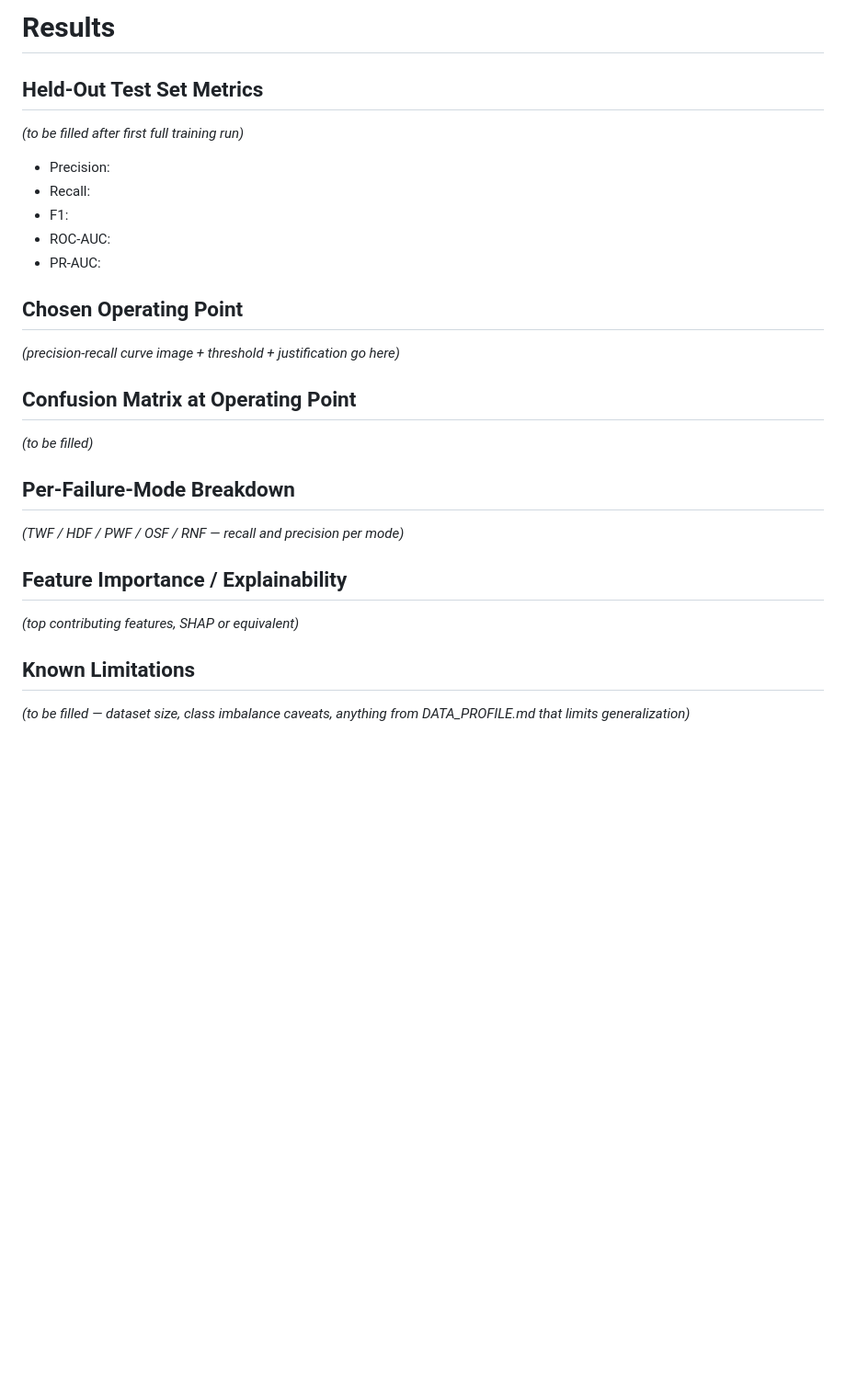
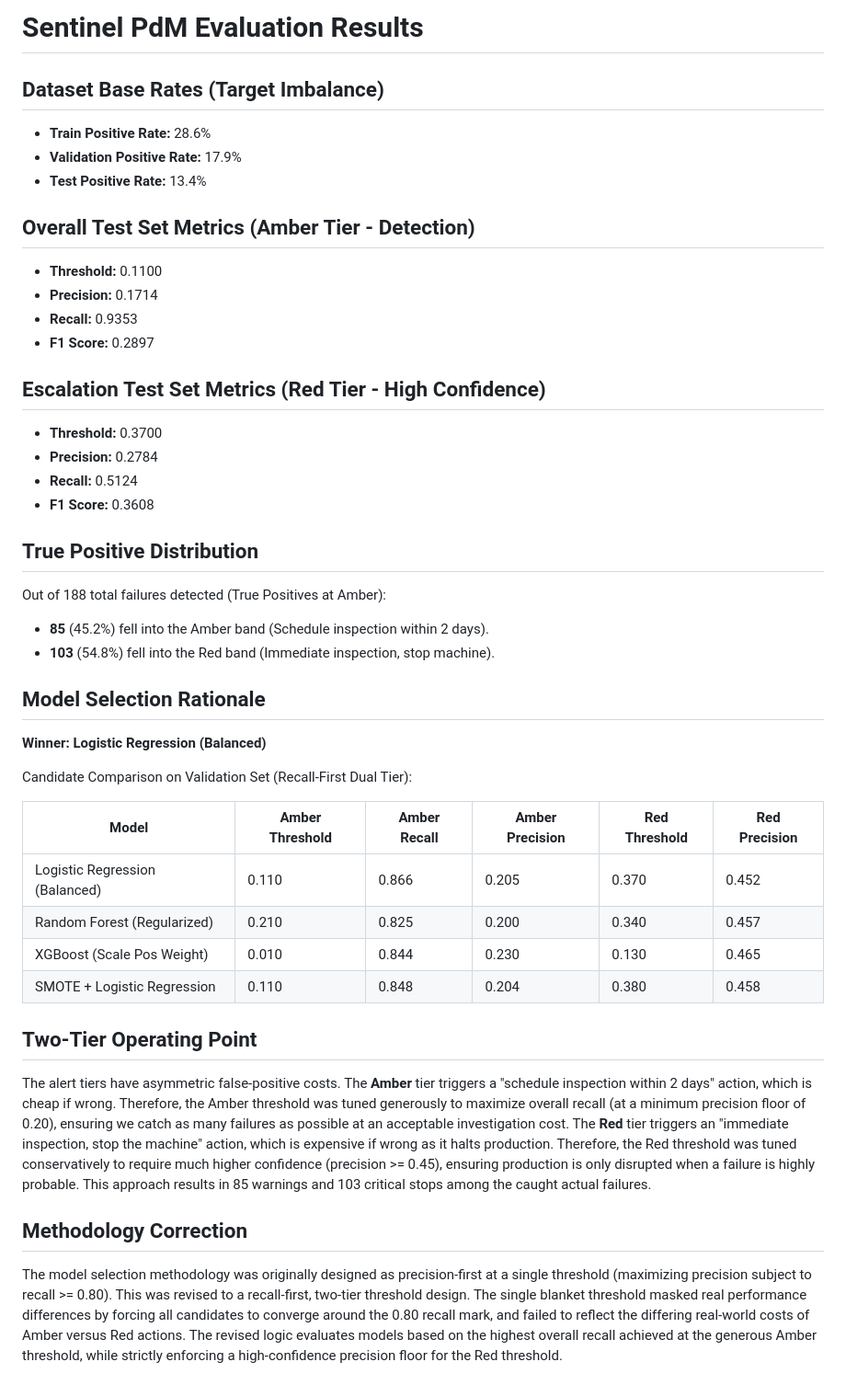
Before and after one commit to chiklitgohil/foresight, a Markdown page: RESULTS.md, the part around the change printed below. Shown: that part at 92% size. Drawn GitHub-style; blank space fills up the shorter version.

Commit message:
model training

```diff
--- a/RESULTS.md
+++ b/RESULTS.md
@@ -1,24 +1,42 @@
-# Results
+# Sentinel PdM Evaluation Results
 
-## Held-Out Test Set Metrics
-*(to be filled after first full training run)*
-- Precision:
-- Recall:
-- F1:
-- ROC-AUC:
-- PR-AUC:
+## Dataset Base Rates (Target Imbalance)
+- **Train Positive Rate:** 28.6%
+- **Validation Positive Rate:** 17.9%
+- **Test Positive Rate:** 13.4%
 
-## Chosen Operating Point
-*(precision-recall curve image + threshold + justification go here)*
+## Overall Test Set Metrics (Amber Tier - Detection)
+- **Threshold:** 0.1100
+- **Precision:** 0.1714
+- **Recall:** 0.9353
+- **F1 Score:** 0.2897
 
-## Confusion Matrix at Operating Point
-*(to be filled)*
+## Escalation Test Set Metrics (Red Tier - High Confidence)
+- **Threshold:** 0.3700
+- **Precision:** 0.2784
+- **Recall:** 0.5124
+- **F1 Score:** 0.3608
 
-## Per-Failure-Mode Breakdown
-*(TWF / HDF / PWF / OSF / RNF — recall and precision per mode)*
+## True Positive Distribution
+Out of 188 total failures detected (True Positives at Amber):
+- **85** (45.2%) fell into the Amber band (Schedule inspection within 2 days).
+- **103** (54.8%) fell into the Red band (Immediate inspection, stop machine).
 
-## Feature Importance / Explainability
-*(top contributing features, SHAP or equivalent)*
+## Model Selection Rationale
+**Winner: Logistic Regression (Balanced)**
 
-## Known Limitations
-*(to be filled — dataset size, class imbalance caveats, anything from DATA_PROFILE.md that limits generalization)*
+Candidate Comparison on Validation Set (Recall-First Dual Tier):
+
+| Model | Amber Threshold | Amber Recall | Amber Precision | Red Threshold | Red Precision |
+|---|---|---|---|---|---|
+| Logistic Regression (Balanced) | 0.110 | 0.866 | 0.205 | 0.370 | 0.452 |
+| Random Forest (Regularized) | 0.210 | 0.825 | 0.200 | 0.340 | 0.457 |
+| XGBoost (Scale Pos Weight) | 0.010 | 0.844 | 0.230 | 0.130 | 0.465 |
+| SMOTE + Logistic Regression | 0.110 | 0.848 | 0.204 | 0.380 | 0.458 |
+
+## Two-Tier Operating Point
+The alert tiers have asymmetric false-positive costs. The **Amber** tier triggers a "schedule inspection within 2 days" action, which is cheap if wrong. Therefore, the Amber threshold was tuned generously to maximize overall recall (at a minimum precision floor of 0.20), ensuring we catch as many failures as possible at an acceptable investigation cost. The **Red** tier triggers an "immediate inspection, stop the machine" action, which is expensive if wrong as it halts production. Therefore, the Red threshold was tuned conservatively to require much higher confidence (precision >= 0.45), ensuring production is only disrupted when a failure is highly probable. This approach results in 85 warnings and 103 critical stops among the caught actual failures.
+
+## Methodology Correction
+The model selection methodology was originally designed as precision-first at a single threshold (maximizing precision subject to recall >= 0.80). This was revised to a recall-first, two-tier threshold design. The single blanket threshold masked real performance differences by forcing all candidates to converge around the 0.80 recall mark, and failed to reflect the differing real-world costs of Amber versus Red actions. The revised logic evaluates models based on the highest overall recall achieved at the generous Amber threshold, while strictly enforcing a high-confidence precision floor for the Red threshold.
+
```
Also changed, not shown: other parts of RESULTS.md (+18 -0 lines), README.md (+4 -0 lines), models/pr_curve.png (added), 15 other files.
